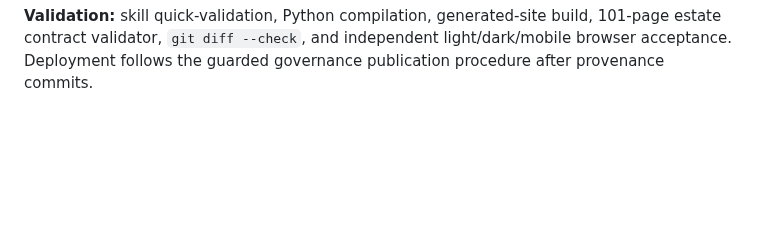
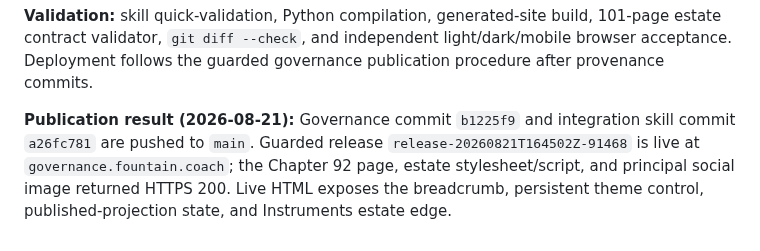
Before and after one commit to Fountain-Coach/Reframe-Refactoring, a Markdown page: PLANS.md, the part around the change. Drawn GitHub-style; blank space fills up the shorter version.

Commit message:
Record estate contract deployment

```diff
--- a/PLANS.md
+++ b/PLANS.md
@@ -1275,3 +1275,8 @@ skill guidance, deterministic contract validation, and governance-template enfor
 **Validation:** skill quick-validation, Python compilation, generated-site build, 101-page estate contract validator,
 `git diff --check`, and independent light/dark/mobile browser acceptance. Deployment follows the guarded governance
 publication procedure after provenance commits.
+
+**Publication result (2026-08-21):** Governance commit `b1225f9` and integration skill commit `a26fc781` are pushed to
+`main`. Guarded release `release-20260821T164502Z-91468` is live at `governance.fountain.coach`; the Chapter 92 page,
+estate stylesheet/script, and principal social image returned HTTPS 200. Live HTML exposes the breadcrumb, persistent
+theme control, published-projection state, and Instruments estate edge.
```
